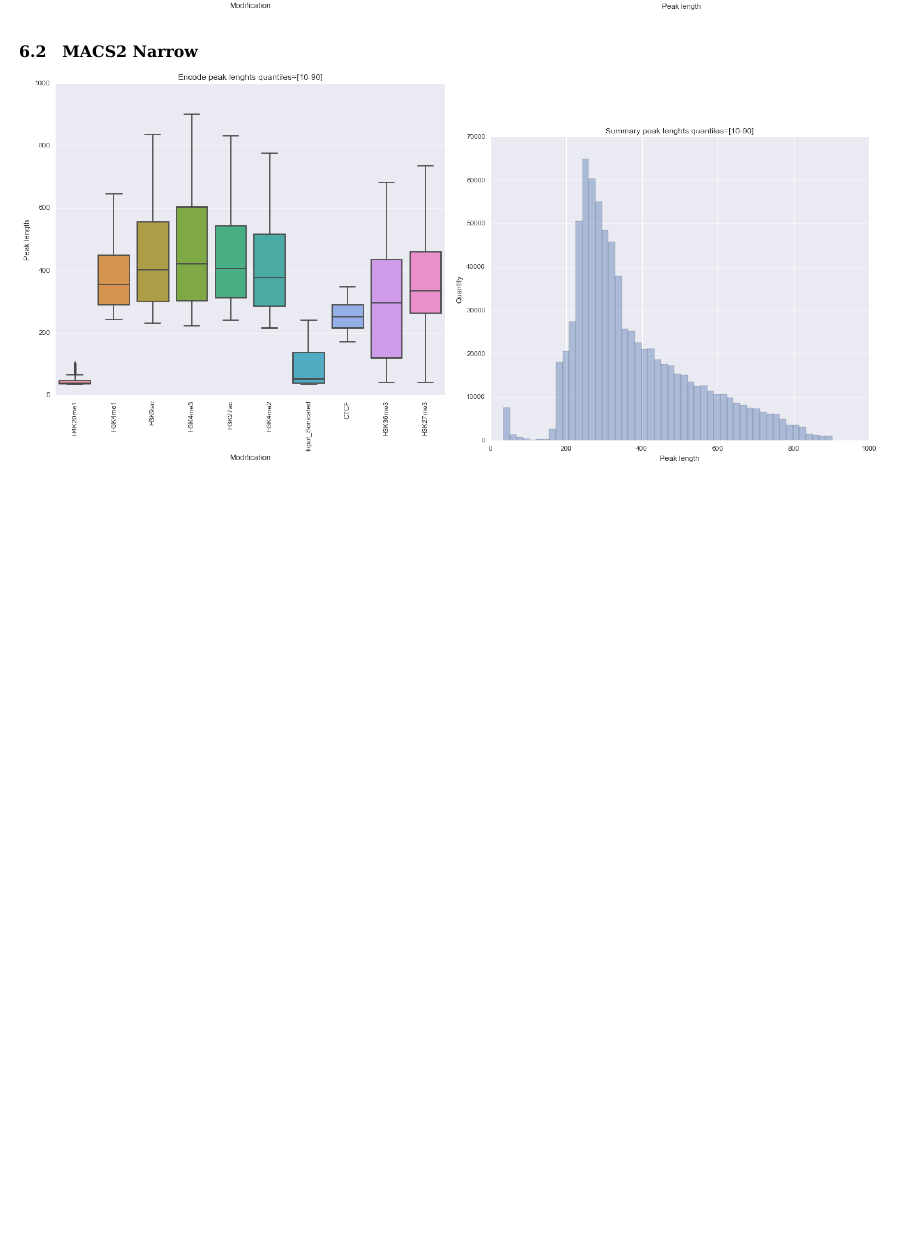
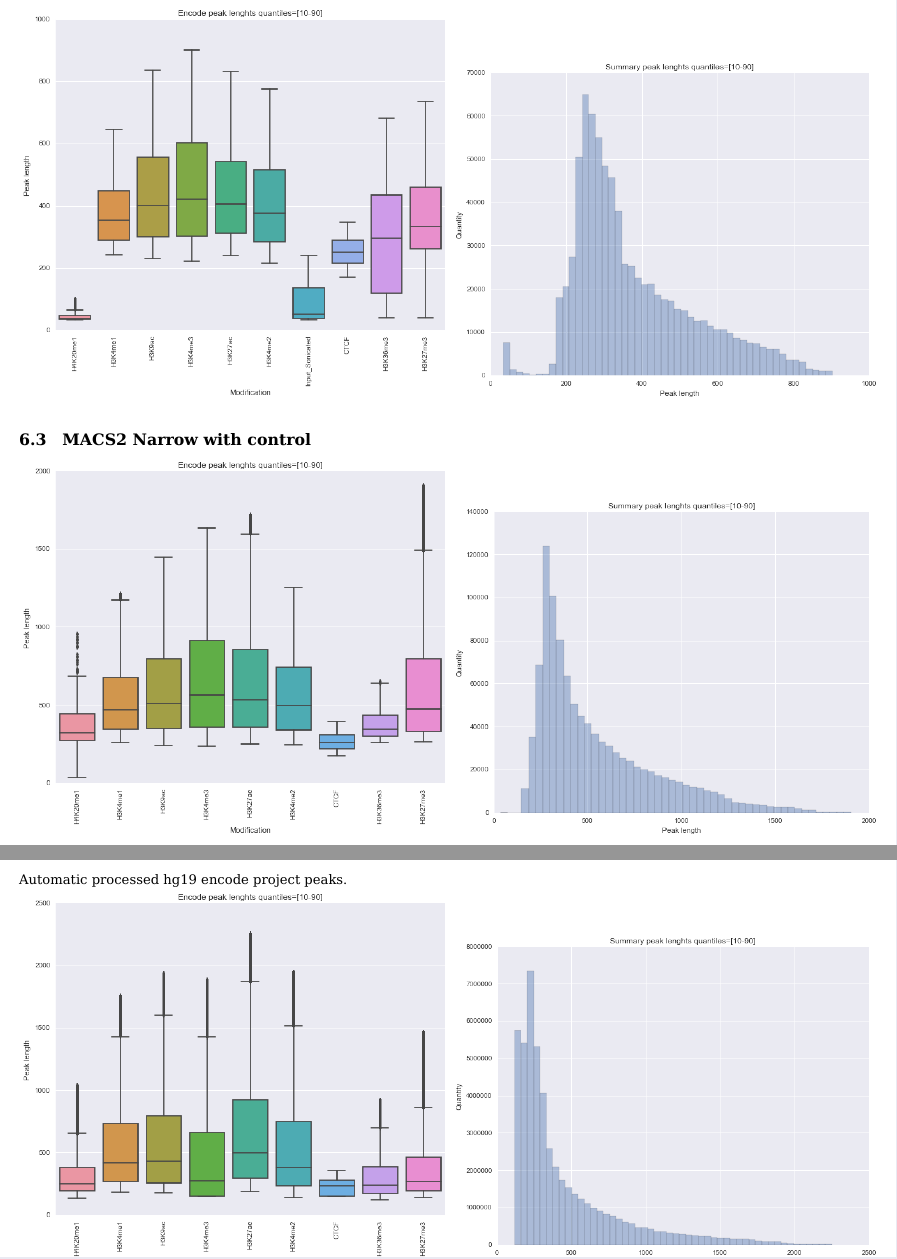
Before and after one commit to olegs/bioinformatics, a LaTeX document (peaks/peaks.tex): part of page 5 of 6 before the commit and two parts of pages 6 and 7 of 7 after it, the two joined at a grey line, cut so that both start at the same text, the shorter picture padded with empty space. Compiled offline with XeLaTeX.

Commit message:
Added ECNODE hg19 peaks processing

```diff
--- a/peaks/peaks.tex
+++ b/peaks/peaks.tex
@@ -113,6 +112,11 @@ MACS2 by default deals with narrow peaks, however it has \textit{--broad} comman
 \subsection{MACS2 Narrow with control}
 \includegraphics[width=0.5\linewidth]{macs2control.png}
 \includegraphics[width=0.5\linewidth]{macs2control2.png}
+
+\section{ENCODE}
+Automatic processed hg19 encode project peaks.\\
+\includegraphics[width=0.5\linewidth]{encodepeaks.png}
+\includegraphics[width=0.5\linewidth]{encodepeaks2.png}
 
 \section{Discussion}
 The evidence shows that MACS2 can hardly be used to estimate both narrow and broad peaks. Even MACS2 in \textit{--broad} mode fails to classify H3K36me3 as broad peaks, since it is known to be associated with gene body.\\
```
Also changed, not shown: peaks/encodepeaks.png (added), peaks/encodepeaks2.png (added), peaks/encodestandards.png (added), peaks/peaks.pdf, peaks/peaks.tex (7 more changed lines).
